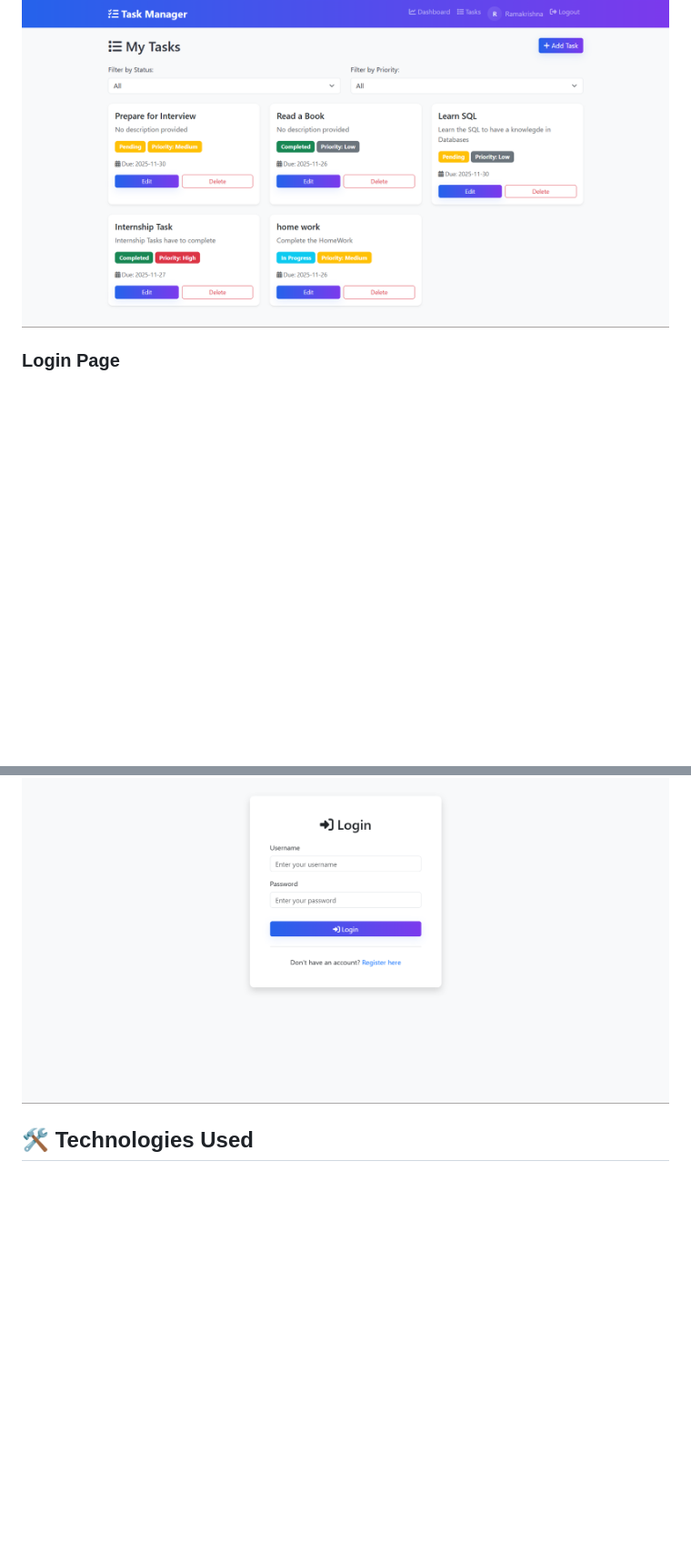
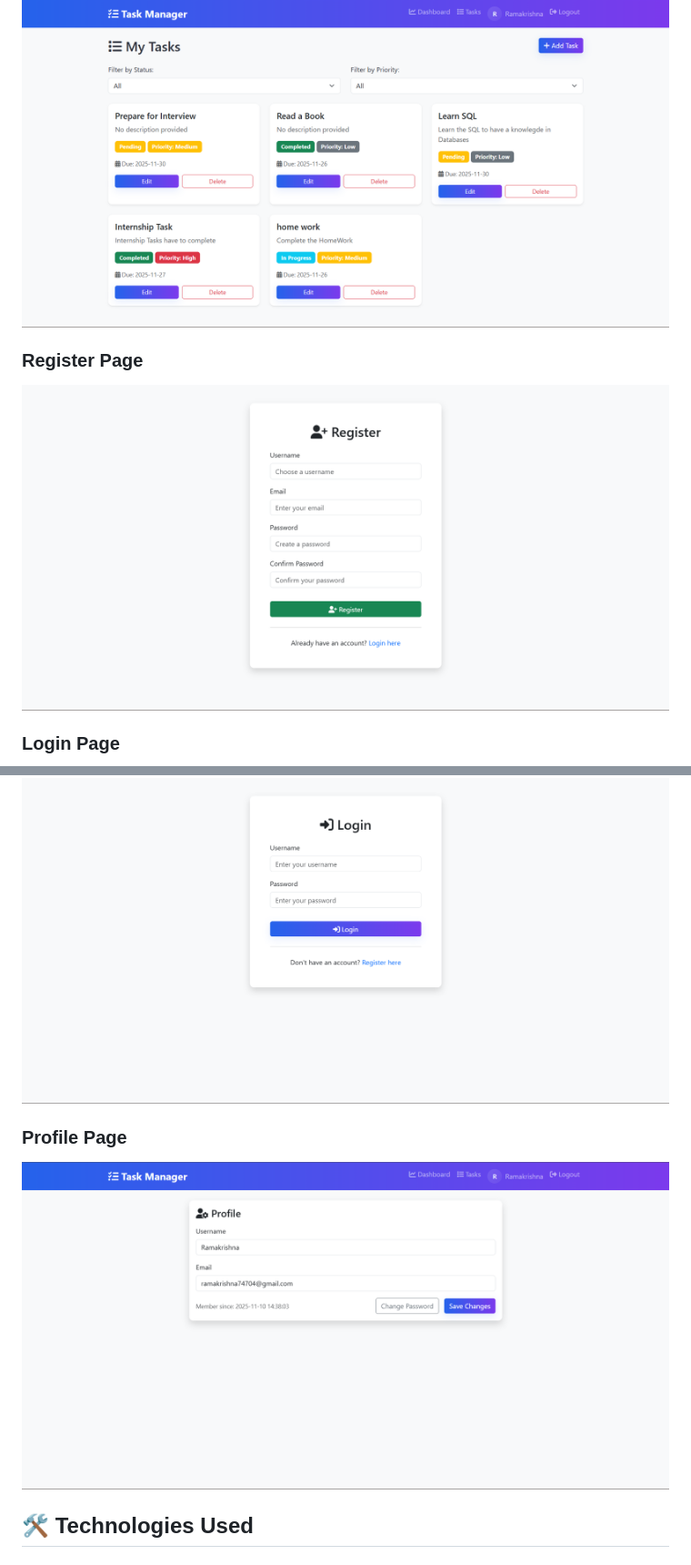
Before and after one commit to ramakrishnasankavaram/task_manager, a Markdown page: README.md, 2 parts joined by grey strips. Shown at 91% size. Drawn GitHub-style; blank space fills up the shorter version.

Commit message:
Update README with Register and Profile page details
Added sections for Register and Profile pages with screenshots.

```diff
--- a/README.md
+++ b/README.md
@@ -26,8 +26,14 @@ A professional, full-stack web application for managing tasks efficiently. Built
 ### Tasks Management
 ![Tasks Screenshot](screenshots/tasks.png)
 
+### Register Page
+![Login Screenshot](screenshots/register.png)
+
 ### Login Page
 ![Login Screenshot](screenshots/login.png)
+
+### Profile Page
+![Login Screenshot](screenshots/profile.png)
 
 ## 🛠️ Technologies Used
 
```
